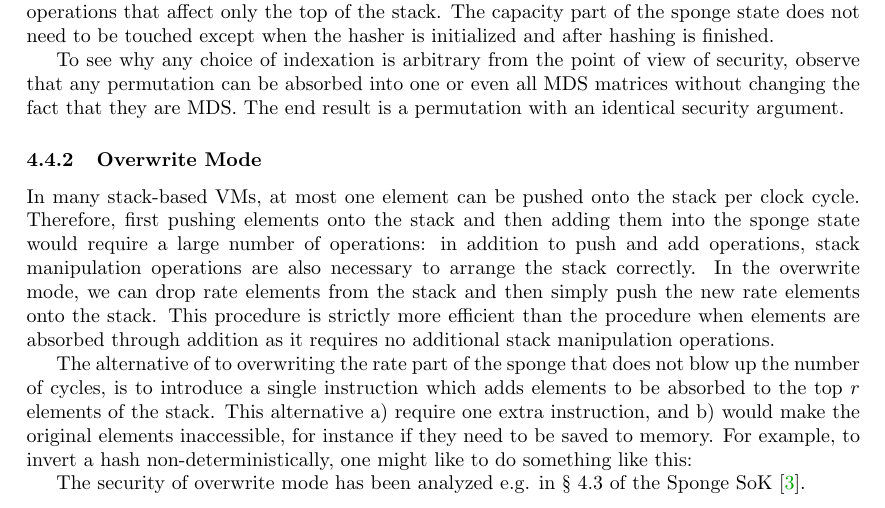
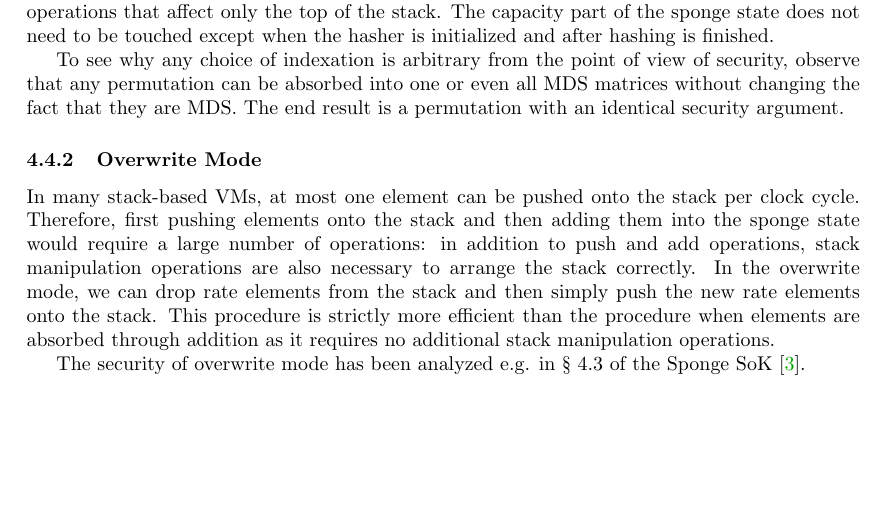
Before and after one commit to ASDiscreteMathematics/rpo, a LaTeX document (report/report.tex): part of page 8 of 9, cut so that both start at the same text, the shorter picture padded with empty space. The pictures show the PDF file report/report.pdf that the author committed with the source.

Commit message:
remove old comment about nondeterministic unhashing

```diff
--- a/report/report.tex
+++ b/report/report.tex
@@ -467,4 +467,3 @@ To see why any choice of indexation is arbitrary from the point of view of secur
 
 In many stack-based VMs, at most one element can be pushed onto the stack per clock cycle. Therefore, first pushing elements onto the stack and then adding them into the sponge state would require a large number of operations: in addition to push and add operations, stack manipulation operations are also necessary to arrange the stack correctly. In the overwrite mode, we can drop rate elements from the stack and then simply push the new rate elements onto the stack. This procedure is strictly more efficient than the procedure when elements are absorbed through addition as it requires no additional stack manipulation operations.
 
-The alternative of to overwriting the rate part of the sponge that does not blow up the number of cycles, is to introduce a single instruction which adds elements to be absorbed to the top $r$ elements of the stack. This alternative a) require one extra instruction, and b) would make the original elements inaccessible, for instance if they need to be saved to memory. For example, to invert a hash non-deterministically, one might like to do something like this:
@@ -476,7 +470,3 @@ The alternative of to overwriting the rate part of the sponge that does not blow
-\end{enumerate}
-
-If in step (1) elements are absorbed through addition rather than overwriting, step (2) becomes impossible.
-\end{comment}
 The security of overwrite mode has been analyzed e.g. in \S~4.3 of the Sponge SoK~\cite{sponge}.
 
 \subsection{Padding Rule}
```
Also changed, not shown: report/report.pdf, report/report.tex (5 more changed lines).
